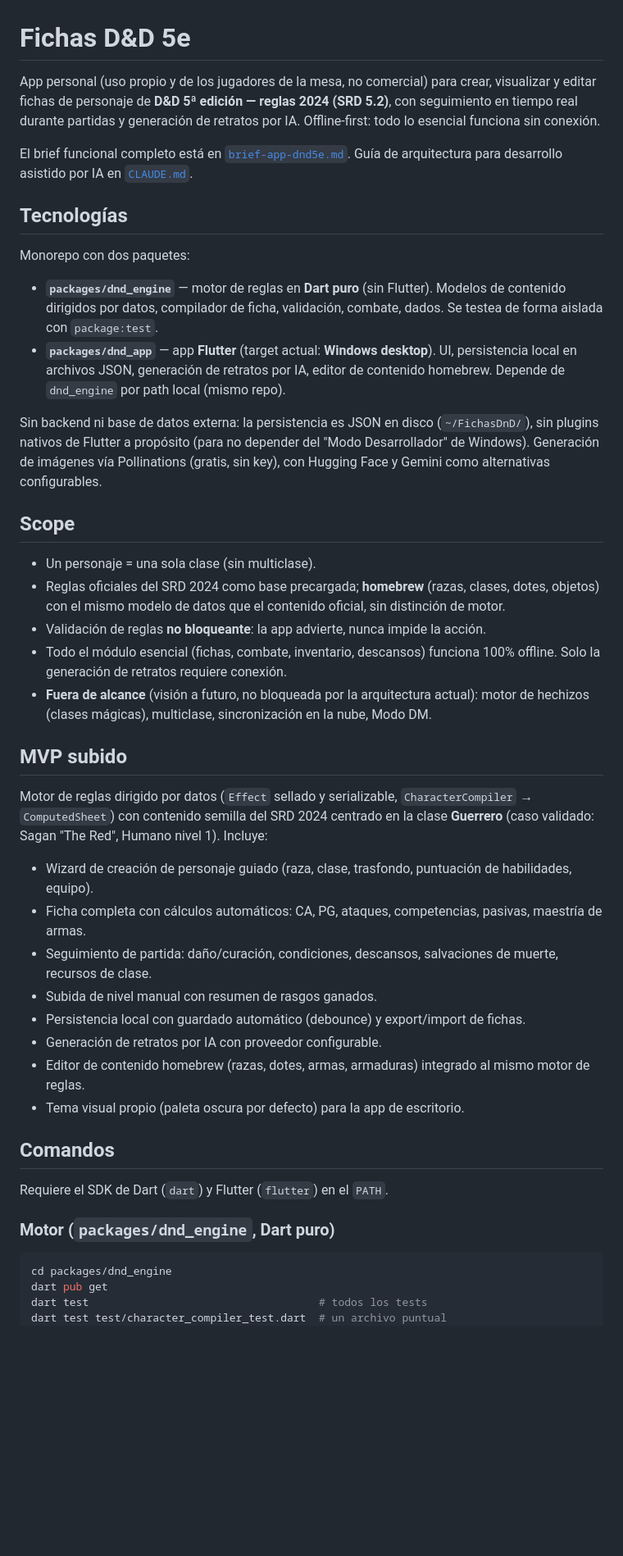
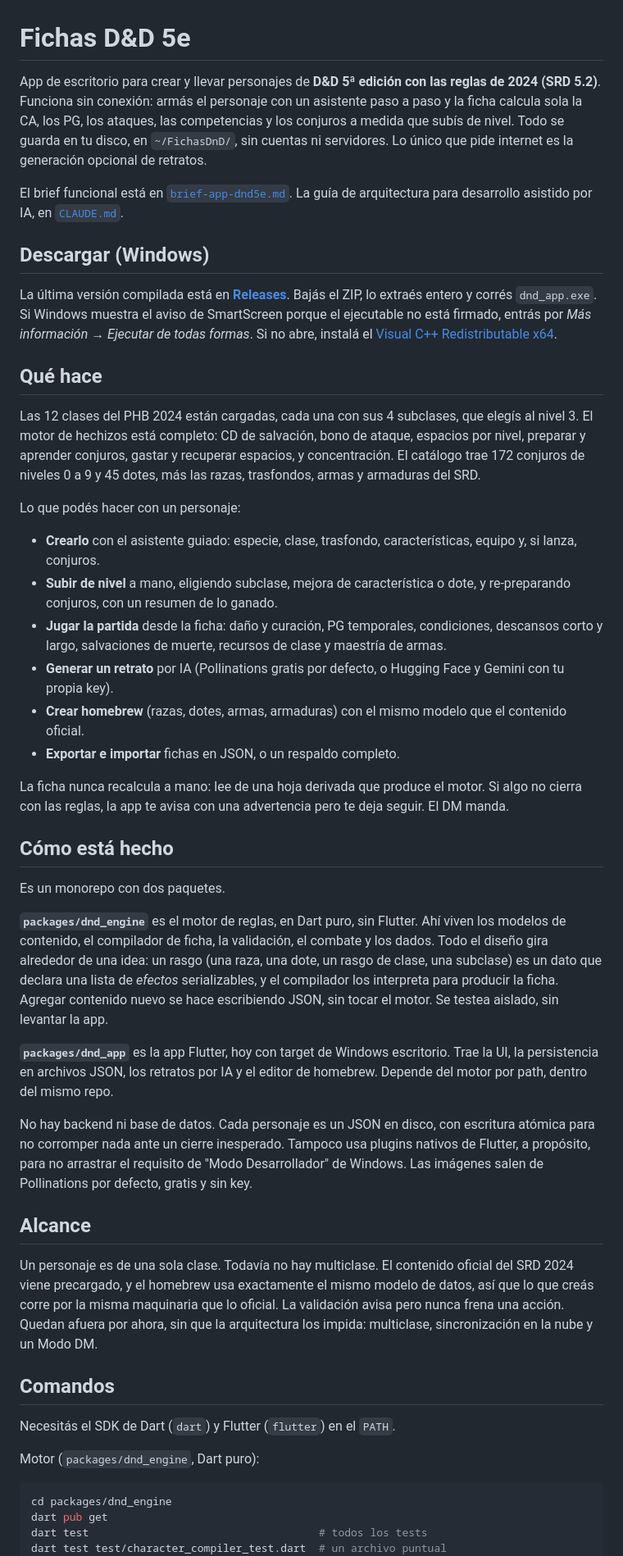
Before and after one commit to gasToledo/Proyecto-DnD, a Markdown page: README.md, the part around one of its changes. Shown at 82% size. Rendered like a GitHub page; blank space fills up the shorter version.

Commit message:
Actualizar README para v0.2.0
Refleja el estado real de la app: 12 clases con 4 subclases cada una, motor de
hechizos completo, catálogo de 172 conjuros y 45 dotes, y sección de descarga
apuntando a los Releases. Se quita el "MVP Guerrero" viejo y el motor de
hechizos de la lista de fuera de alcance (ya está hecho).

Co-Authored-By: Claude Opus 4.8 <noreply@anthropic.com>

````diff
--- a/README.md
+++ b/README.md
@@ -1,57 +1,47 @@
 # Fichas D&D 5e
 
-App personal (uso propio y de los jugadores de la mesa, no comercial) para crear, visualizar y editar
-fichas de personaje de **D&D 5ª edición — reglas 2024 (SRD 5.2)**, con seguimiento en tiempo real durante
-partidas y generación de retratos por IA. Offline-first: todo lo esencial funciona sin conexión.
+App de escritorio para crear y llevar personajes de **D&D 5ª edición con las reglas de 2024 (SRD 5.2)**. Funciona sin conexión: armás el personaje con un asistente paso a paso y la ficha calcula sola la CA, los PG, los ataques, las competencias y los conjuros a medida que subís de nivel. Todo se guarda en tu disco, en `~/FichasDnD/`, sin cuentas ni servidores. Lo único que pide internet es la generación opcional de retratos.
 
-El brief funcional completo está en [`brief-app-dnd5e.md`](brief-app-dnd5e.md). Guía de arquitectura para
-desarrollo asistido por IA en [`CLAUDE.md`](CLAUDE.md).
+El brief funcional está en [`brief-app-dnd5e.md`](brief-app-dnd5e.md). La guía de arquitectura para desarrollo asistido por IA, en [`CLAUDE.md`](CLAUDE.md).
 
-## Tecnologías
+## Descargar (Windows)
 
-Monorepo con dos paquetes:
+La última versión compilada está en [**Releases**](https://github.com/gasToledo/Proyecto-DnD/releases/latest). Bajás el ZIP, lo extraés entero y corrés `dnd_app.exe`. Si Windows muestra el aviso de SmartScreen porque el ejecutable no está firmado, entrás por *Más información → Ejecutar de todas formas*. Si no abre, instalá el [Visual C++ Redistributable x64](https://aka.ms/vs/17/release/vc_redist.x64.exe).
 
-- **`packages/dnd_engine`** — motor de reglas en **Dart puro** (sin Flutter). Modelos de contenido dirigidos
-  por datos, compilador de ficha, validación, combate, dados. Se testea de forma aislada con `package:test`.
-- **`packages/dnd_app`** — app **Flutter** (target actual: **Windows desktop**). UI, persistencia local en
-  archivos JSON, generación de retratos por IA, editor de contenido homebrew. Depende de `dnd_engine` por
-  path local (mismo repo).
+## Qué hace
 
-Sin backend ni base de datos externa: la persistencia es JSON en disco (`~/FichasDnD/`), sin plugins nativos
-de Flutter a propósito (para no depender del "Modo Desarrollador" de Windows). Generación de imágenes vía
-Pollinations (gratis, sin key), con Hugging Face y Gemini como alternativas configurables.
+Las 12 clases del PHB 2024 están cargadas, cada una con sus 4 subclases, que elegís al nivel 3. El motor de hechizos está completo: CD de salvación, bono de ataque, espacios por nivel, preparar y aprender conjuros, gastar y recuperar espacios, y concentración. El catálogo trae 172 conjuros de niveles 0 a 9 y 45 dotes, más las razas, trasfondos, armas y armaduras del SRD.
 
-## Scope
+Lo que podés hacer con un personaje:
 
-- Un personaje = una sola clase (sin multiclase).
-- Reglas oficiales del SRD 2024 como base precargada; **homebrew** (razas, clases, dotes, objetos) con el
-  mismo modelo de datos que el contenido oficial, sin distinción de motor.
-- Validación de reglas **no bloqueante**: la app advierte, nunca impide la acción.
-- Todo el módulo esencial (fichas, combate, inventario, descansos) funciona 100% offline. Solo la
-  generación de retratos requiere conexión.
-- **Fuera de alcance** (visión a futuro, no bloqueada por la arquitectura actual): motor de hechizos
-  (clases mágicas), multiclase, sincronización en la nube, Modo DM.
+- **Crearlo** con el asistente guiado: especie, clase, trasfondo, características, equipo y, si lanza, conjuros.
+- **Subir de nivel** a mano, eligiendo subclase, mejora de característica o dote, y re-preparando conjuros, con un resumen de lo ganado.
+- **Jugar la partida** desde la ficha: daño y curación, PG temporales, condiciones, descansos corto y largo, salvaciones de muerte, recursos de clase y maestría de armas.
+- **Generar un retrato** por IA (Pollinations gratis por defecto, o Hugging Face y Gemini con tu propia key).
+- **Crear homebrew** (razas, dotes, armas, armaduras) con el mismo modelo que el contenido oficial.
+- **Exportar e importar** fichas en JSON, o un respaldo completo.
 
-## MVP subido
+La ficha nunca recalcula a mano: lee de una hoja derivada que produce el motor. Si algo no cierra con las reglas, la app te avisa con una advertencia pero te deja seguir. El DM manda.
 
-Motor de reglas dirigido por datos (`Effect` sellado y serializable, `CharacterCompiler` →
-`ComputedSheet`) con contenido semilla del SRD 2024 centrado en la clase **Guerrero** (caso validado:
-Sagan "The Red", Humano nivel 1). Incluye:
+## Cómo está hecho
 
-- Wizard de creación de personaje guiado (raza, clase, trasfondo, puntuación de habilidades, equipo).
-- Ficha completa con cálculos automáticos: CA, PG, ataques, competencias, pasivas, maestría de armas.
-- Seguimiento de partida: daño/curación, condiciones, descansos, salvaciones de muerte, recursos de clase.
-- Subida de nivel manual con resumen de rasgos ganados.
-- Persistencia local con guardado automático (debounce) y export/import de fichas.
-- Generación de retratos por IA con proveedor configurable.
-- Editor de contenido homebrew (razas, dotes, armas, armaduras) integrado al mismo motor de reglas.
-- Tema visual propio (paleta oscura por defecto) para la app de escritorio.
+Es un monorepo con dos paquetes.
+
+**`packages/dnd_engine`** es el motor de reglas, en Dart puro, sin Flutter. Ahí viven los modelos de contenido, el compilador de ficha, la validación, el combate y los dados. Todo el diseño gira alrededor de una idea: un rasgo (una raza, una dote, un rasgo de clase, una subclase) es un dato que declara una lista de *efectos* serializables, y el compilador los interpreta para producir la ficha. Agregar contenido nuevo se hace escribiendo JSON, sin tocar el motor. Se testea aislado, sin levantar la app.
+
+**`packages/dnd_app`** es la app Flutter, hoy con target de Windows escritorio. Trae la UI, la persistencia en archivos JSON, los retratos por IA y el editor de homebrew. Depende del motor por path, dentro del mismo repo.
+
+No hay backend ni base de datos. Cada personaje es un JSON en disco, con escritura atómica para no corromper nada ante un cierre inesperado. Tampoco usa plugins nativos de Flutter, a propósito, para no arrastrar el requisito de "Modo Desarrollador" de Windows. Las imágenes salen de Pollinations por defecto, gratis y sin key.
+
+## Alcance
+
+Un personaje es de una sola clase. Todavía no hay multiclase. El contenido oficial del SRD 2024 viene precargado, y el homebrew usa exactamente el mismo modelo de datos, así que lo que creás corre por la misma maquinaria que lo oficial. La validación avisa pero nunca frena una acción. Quedan afuera por ahora, sin que la arquitectura los impida: multiclase, sincronización en la nube y un Modo DM.
 
 ## Comandos
 
-Requiere el SDK de Dart (`dart`) y Flutter (`flutter`) en el `PATH`.
+Necesitás el SDK de Dart (`dart`) y Flutter (`flutter`) en el `PATH`.
 
-### Motor (`packages/dnd_engine`, Dart puro)
+Motor (`packages/dnd_engine`, Dart puro):
 
 ```sh
 cd packages/dnd_engine
````
Also changed, not shown: other parts of README.md (+10 -5 lines).
